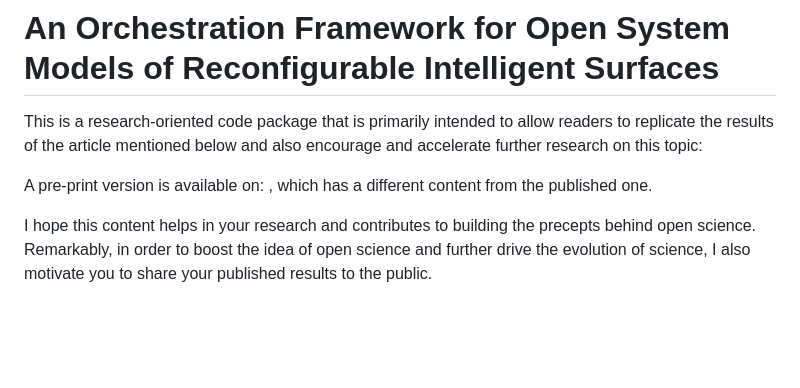
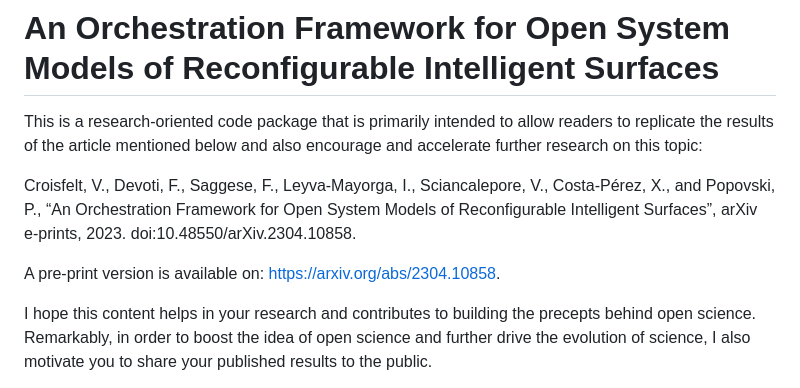
Before and after one commit to victorcroisfelt/self-configuring-orchestration, a Markdown page: README.md, the part around the change. Drawn GitHub-style; blank space fills up the shorter version.

```diff
--- a/README.md
+++ b/README.md
@@ -2,9 +2,9 @@
 
 This is a research-oriented code package that is primarily intended to allow readers to replicate the results of the article mentioned below and also encourage and accelerate further research on this topic:
 
+Croisfelt, V., Devoti, F., Saggese, F., Leyva-Mayorga, I., Sciancalepore, V., Costa-Pérez, X., and Popovski, P., “An Orchestration Framework for Open System Models of Reconfigurable Intelligent Surfaces”, arXiv e-prints, 2023. doi:10.48550/arXiv.2304.10858.
 
-
-A pre-print version is available on: , which has a different content from the published one.
+A pre-print version is available on: https://arxiv.org/abs/2304.10858.
 
 I hope this content helps in your research and contributes to building the precepts behind open science. Remarkably, in order to boost the idea of open science and further drive the evolution of science, I also motivate you to share your published results to the public.
 
```
